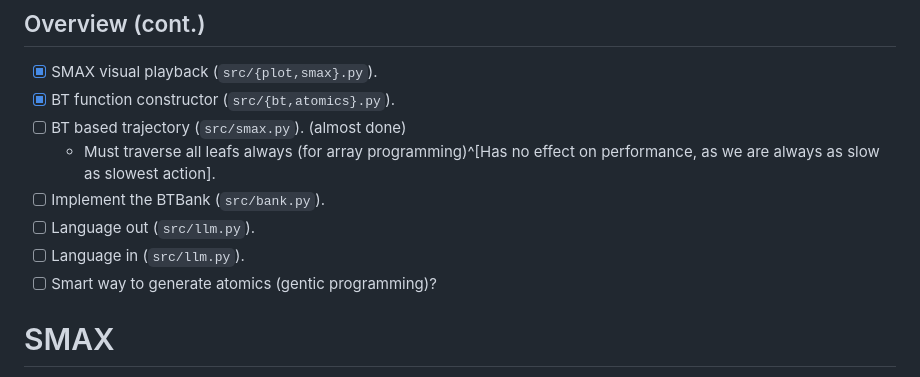
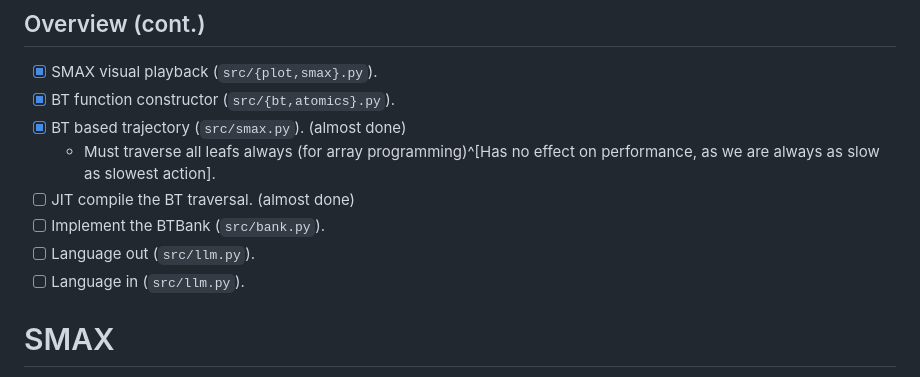
Before and after one commit to syrkis/btc2sim, a Markdown page: docs/slides.md, the part around the change. Drawn GitHub-style.

```diff
--- a/docs/slides.md
+++ b/docs/slides.md
@@ -13,12 +13,12 @@ The project^[https://github.com/syrkis/c2sim/] uses JAX^[https://github.com/goog
 
 - [x] SMAX visual playback (`src/{plot,smax}.py`).
 - [x] BT function constructor (`src/{bt,atomics}.py`).
-- [ ] BT based trajectory (`src/smax.py`). (almost done)
+- [x] BT based trajectory (`src/smax.py`). (almost done)
     - Must traverse all leafs always (for array programming)^[Has no effect on performance, as we are always as slow as slowest action].
+- [ ] JIT compile the BT traversal. (almost done)
 - [ ] Implement the BTBank (`src/bank.py`).
 - [ ] Language out (`src/llm.py`).
 - [ ] Language in (`src/llm.py`).
-- [ ] Smart way to generate atomics (gentic programming)?
 
 # SMAX
 
```
Also changed, not shown: docs/figs/worlds_black.jpg, 3 other files.
